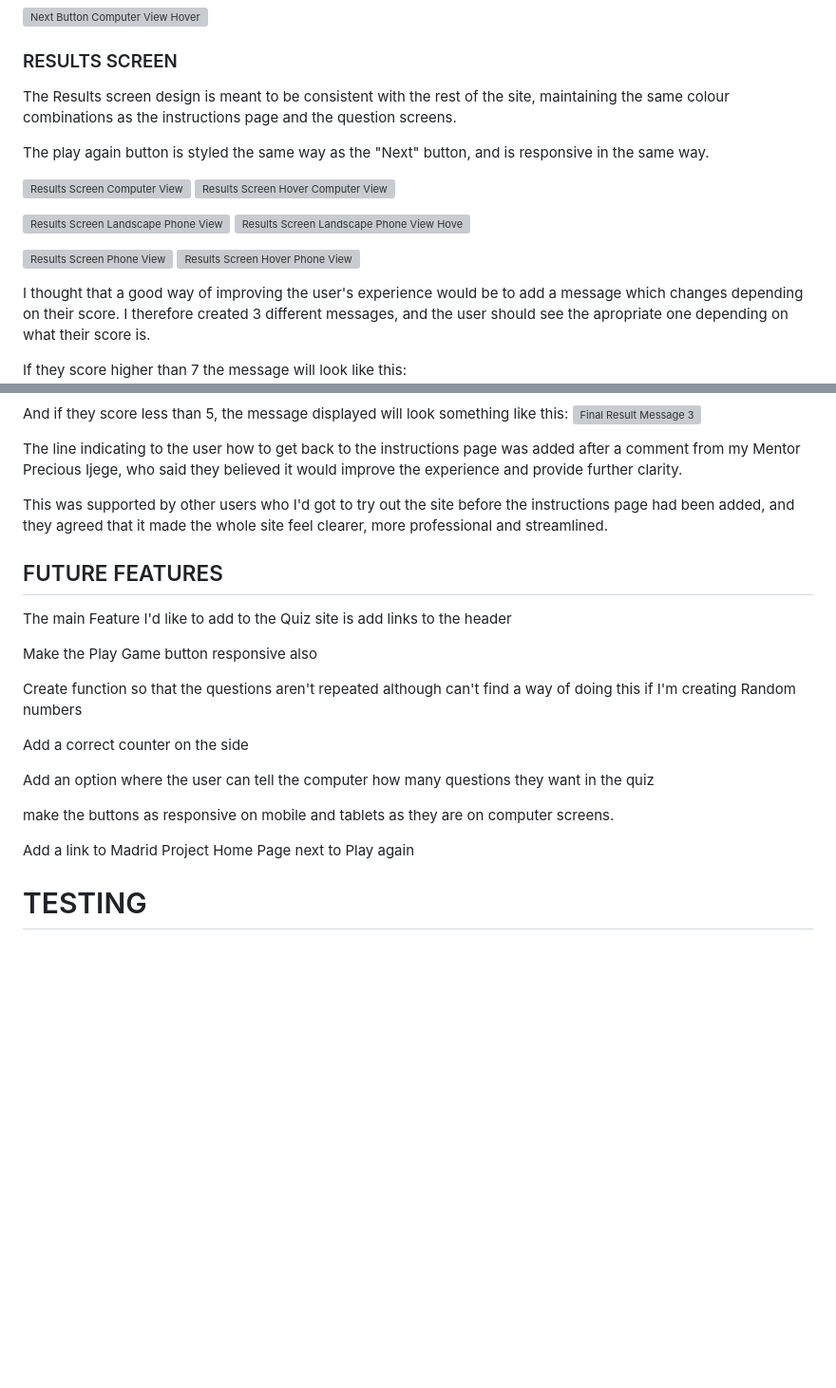
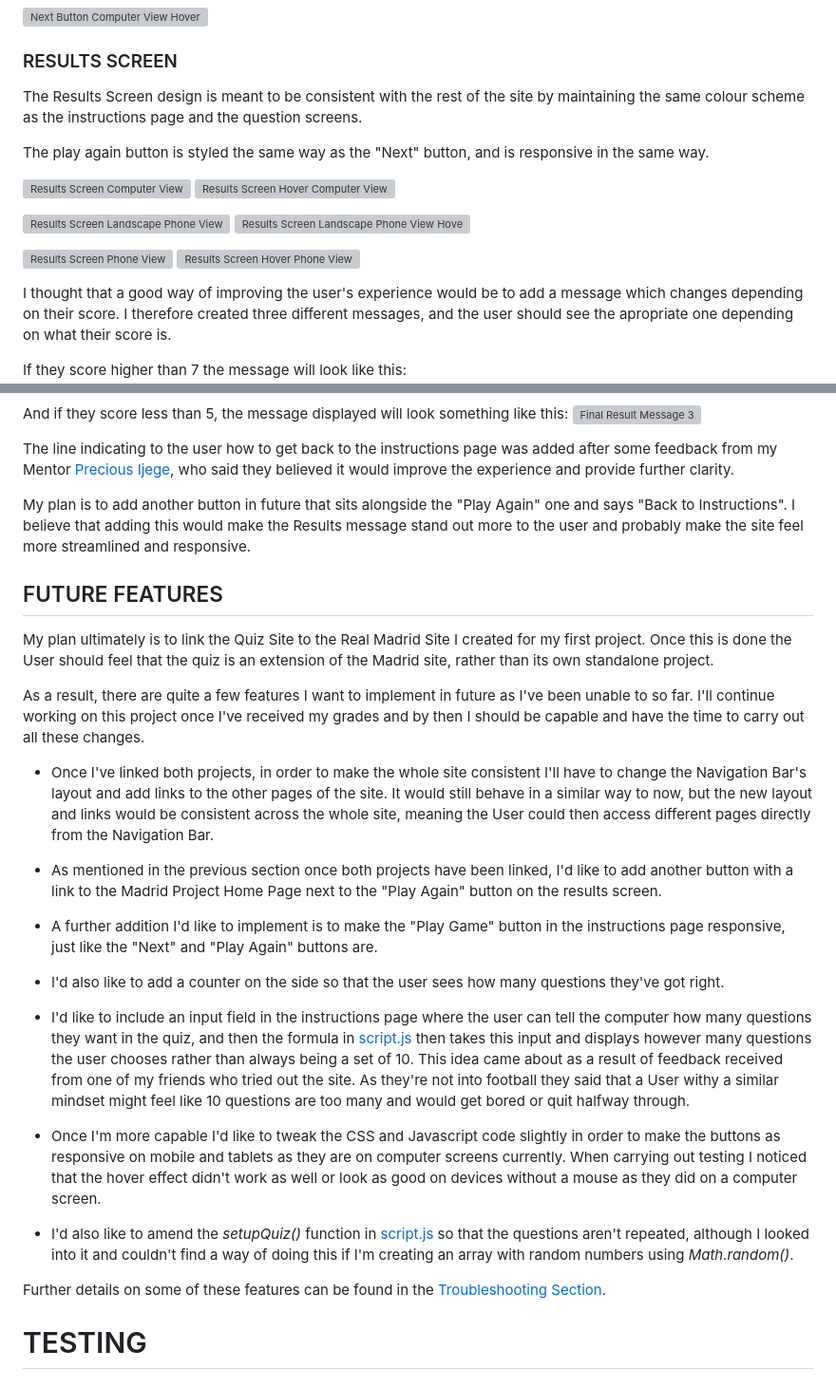
Before and after one commit to J95Ortiz/Real-Madrid-Quiz, a Markdown page: README.md, 2 parts joined by grey strips. Shown: that part at 95% size. GitHub-like rendering; blank space fills up the shorter version; grey boxes are pictures that could not be loaded.

```diff
--- a/README.md
+++ b/README.md
@@ -197,7 +197,7 @@ To prevent a user skipping the question altogether and prompt them to at least h
 
 ### RESULTS SCREEN
 
-The Results screen design is meant to be consistent with the rest of the site, maintaining the same colour combinations as the instructions page and the question screens.
+The Results Screen design is meant to be consistent with the rest of the site by maintaining the same colour scheme as the instructions page and the question screens.
 
 The play again button is styled the same way as the "Next" button, and is responsive in the same way.
 
@@ -210,7 +210,7 @@ The play again button is styled the same way as the "Next" button, and is respon
 ![Results Screen Phone View](assets/readme_images/quiz.HTML_result_phone_view.png)
 ![Results Screen Hover Phone View](assets/readme_images/quiz.HTML_result_phone_view_hover.png)
 
-I thought that a good way of improving the user's experience would be to add a message which changes depending on their score. I therefore created 3 different messages, and the user should see the apropriate one depending on what their score is.
+I thought that a good way of improving the user's experience would be to add a message which changes depending on their score. I therefore created three different messages, and the user should see the apropriate one depending on what their score is.
 
 If they score higher than 7 the message will look like this:
 ![Final Result Message 1](assets/readme_images/quiz.HTML_result_galactico_message.png)
@@ -221,25 +221,31 @@ If they score between 5 and 7, the message displayed will look like this:
 And if they score less than 5, the message displayed will look something like this:
 ![Final Result Message 3](assets/readme_images/quiz.HTML_result_Hazard_message.png)
 
-The line indicating to the user how to get back to the instructions page was added after a comment from my Mentor Precious Ijege, who said they believed it would improve the experience and provide further clarity.
+The line indicating to the user how to get back to the instructions page was added after some feedback from my Mentor [Precious Ijege](https://www.linkedin.com/in/precious-ijege-908a00168/), who said they believed it would improve the experience and provide further clarity.
 
-This was supported by other users who I'd got to try out the site before the instructions page had been added, and they agreed that it made the whole site feel clearer, more professional and streamlined.
+My plan is to add another button in future that sits alongside the "Play Again" one and says "Back to Instructions". I believe that adding this would make the Results message stand out more to the user and probably make the site feel more streamlined and responsive.
 
 ## FUTURE FEATURES
 
-The main Feature I'd like to add to the Quiz site is add links to the header
+My plan ultimately is to link the Quiz Site to the Real Madrid Site I created for my first project. Once this is done the User should feel that the quiz is an extension of the Madrid site, rather than its own standalone project.
 
-Make the Play Game button responsive also
+As a result, there are quite a few features I want to implement in future as I've been unable to so far. I'll continue working on this project once I've received my grades and by then I should be capable and have the time to carry out all these changes.
 
-Create function so that the questions aren't repeated although can't find a way of doing this if I'm creating Random numbers
+- Once I've linked both projects, in order to make the whole site consistent I'll have to change the Navigation Bar's layout and add links to the other pages of the site. It would still behave in a similar way to now, but the new layout and links would be consistent across the whole site, meaning the User could then access different pages directly from the Navigation Bar.
 
-Add a correct counter on the side
+- As mentioned in the previous section once both projects have been linked, I'd like to add another button with a link to the Madrid Project Home Page next to the "Play Again" button on the results screen.
 
-Add an option where the user can tell the computer how many questions they want in the quiz
+- A further addition I'd like to implement is to make the "Play Game" button in the instructions page responsive, just like the "Next" and "Play Again" buttons are.
 
-make the buttons as responsive on mobile and tablets as they are on computer screens.
+- I'd also like to add a counter on the side so that the user sees how many questions they've got right.
 
-Add a link to Madrid Project Home Page next to Play again
+- I'd like to include an input field in the instructions page where the user can tell the computer how many questions they want in the quiz, and then the formula in [script.js](script.js) then takes this input and displays however many questions the user chooses rather than always being a set of 10. This idea came about as a result of feedback received from one of my friends who tried out the site. As they're not into football they said that a User withy a similar mindset might feel like 10 questions are too many and would get bored or quit halfway through.
+
+- Once I'm more capable I'd like to tweak the CSS and Javascript code slightly in order to make the buttons as responsive on mobile and tablets as they are on computer screens currently. When carrying out testing I noticed that the hover effect didn't work as well or look as good on devices without a mouse as they did on a computer screen.
+
+- I'd also like to amend the _setupQuiz()_ function in [script.js](script.js) so that the questions aren't repeated, although I looked into it and couldn't find a way of doing this if I'm creating an array with random numbers using _Math.random()_.
+
+Further details on some of these features can be found in the [Troubleshooting Section](#troubleshooting).
 
 # TESTING
 
```
Also changed, not shown: other parts of README.md (+21 -19 lines).
